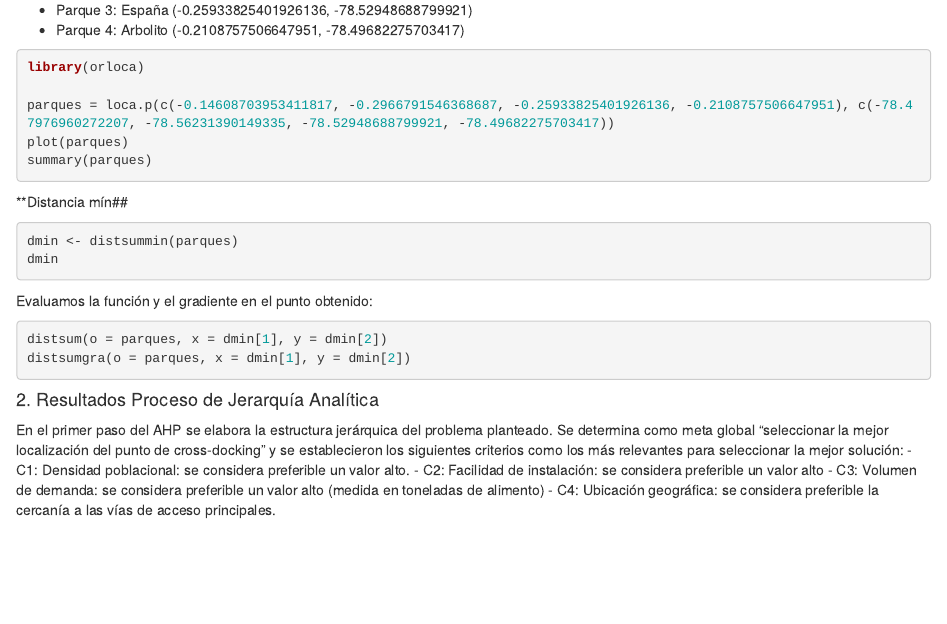
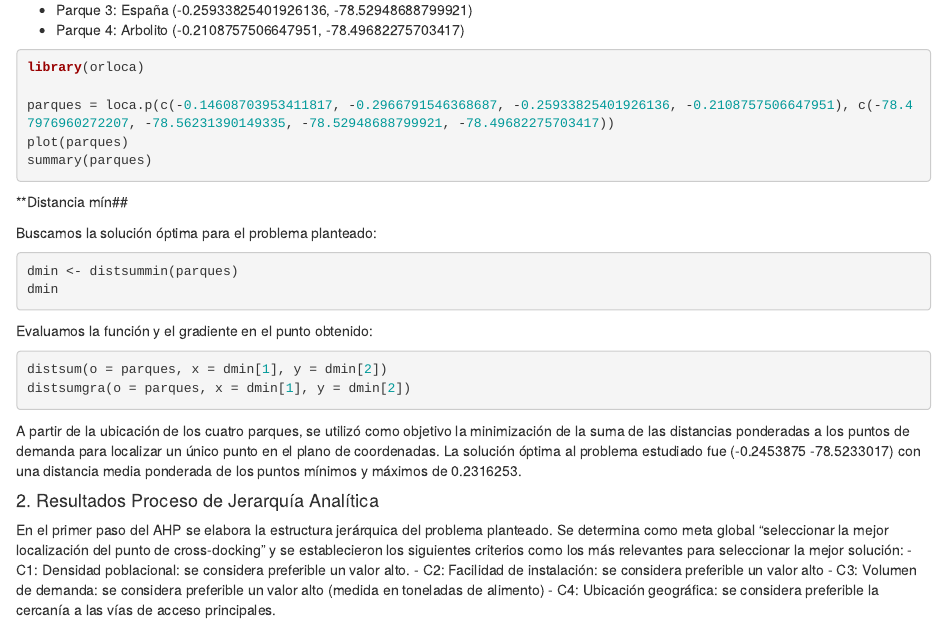
Before and after one commit to mriera18/Grupo_3, an R Markdown document (Tarea_Grupal.Rmd): the page in a window 1100 px wide, from 1590 px down. Rendered offline with R 4.5, knitr and Pandoc, with nearby package versions; the code chunks are not run, so their results and figures are left out.

Commit message:
Update Tarea_Grupal.Rmd

````diff
--- a/Tarea_Grupal.Rmd
+++ b/Tarea_Grupal.Rmd
@@ -72,6 +72,9 @@ summary(parques)
 ```
 
 **Distancia mín##
+
+Buscamos la solución óptima para el problema planteado:
+
 ```{r}
 dmin <- distsummin(parques)
 dmin
@@ -84,6 +87,8 @@ Evaluamos la función y el gradiente en el punto obtenido:
 distsum(o = parques, x = dmin[1], y = dmin[2])
 distsumgra(o = parques, x = dmin[1], y = dmin[2])
 ```
+A partir de la ubicación de los cuatro parques, se utilizó como objetivo la minimización de la suma de las distancias ponderadas a los puntos de demanda para localizar un único punto en el plano de coordenadas. La solución óptima al problema estudiado fue (-0.2453875 -78.5233017) con una distancia media ponderada de los puntos mínimos y máximos de 0.2316253.
+
 
 #### 2. Resultados Proceso de Jerarquía Analítica
 
````
